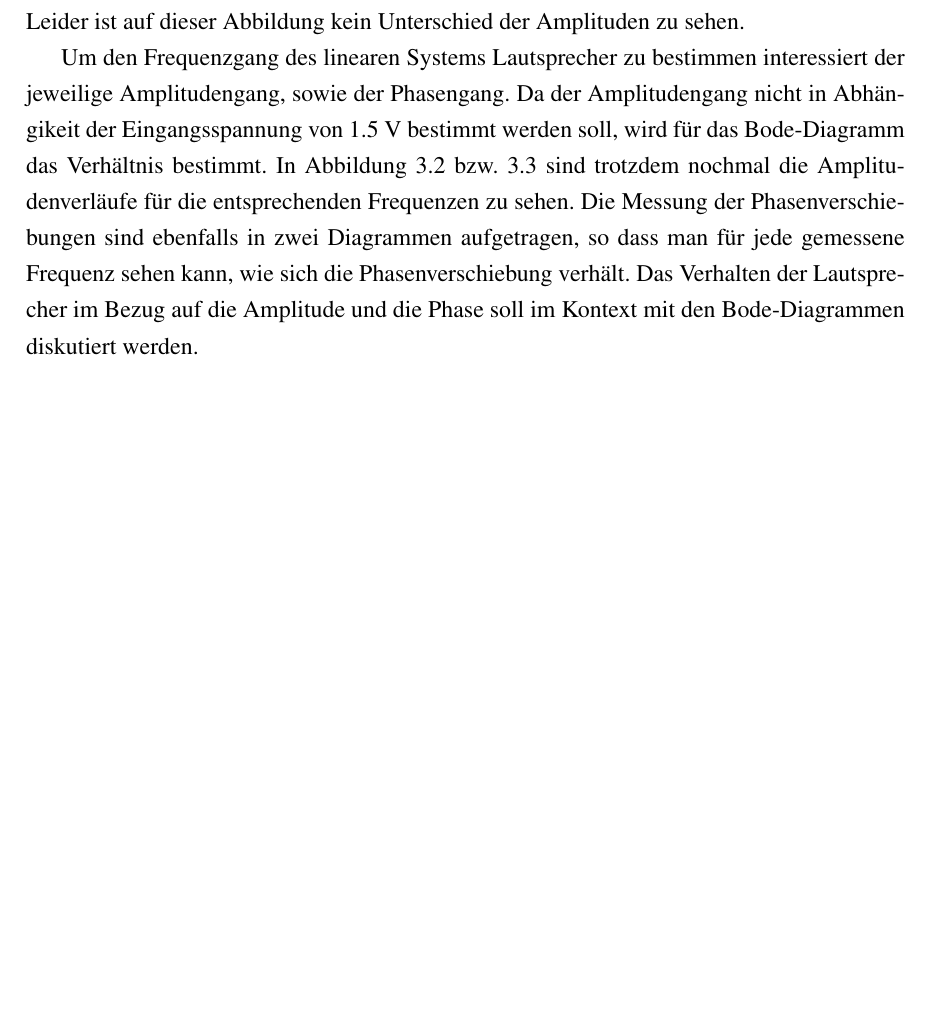
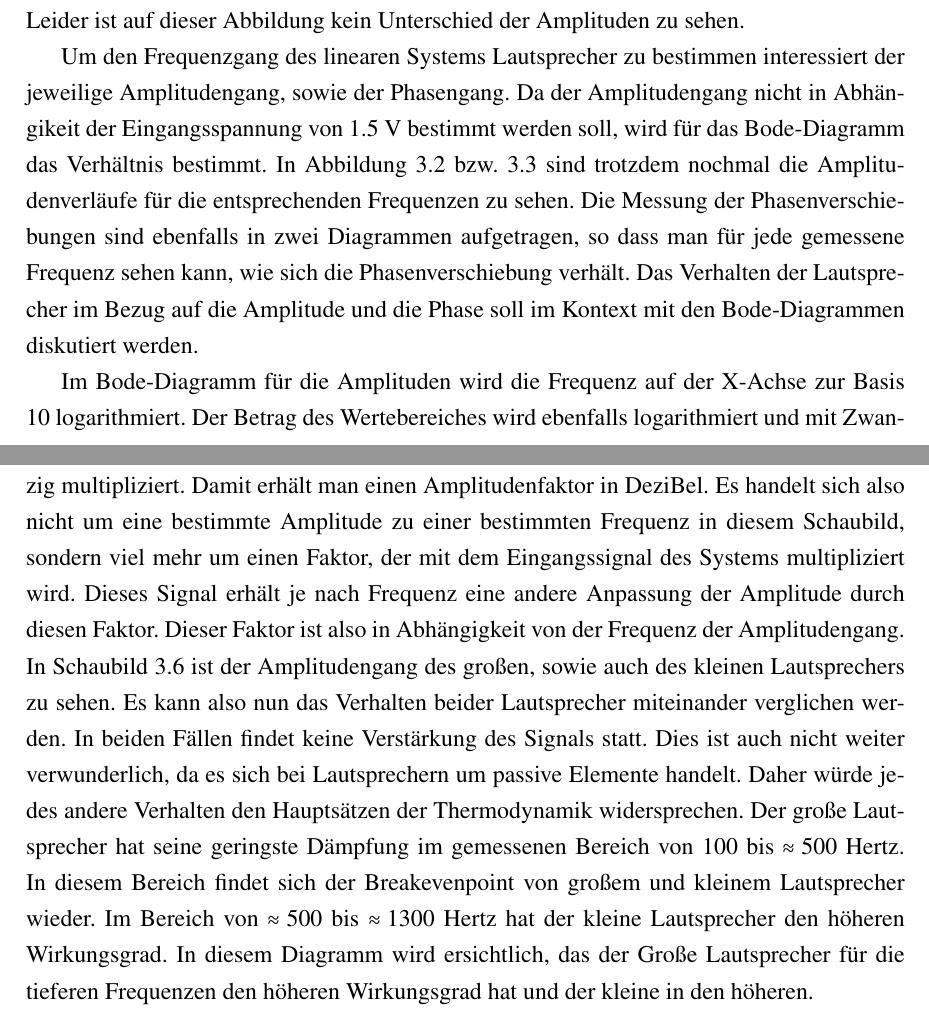
Before and after one commit to ftgg/SSS, a LaTeX document (3. Laborbericht/TGAI_Laborbericht.tex, which reads 3. Laborbericht/Versuche/v2.tex): part of page 18 of 22 before the commit and two parts of pages 18 and 19 of 23 after it, the two joined at a grey line, cut so that both start at the same text, the shorter picture padded with empty space. Compiled offline with pdfLaTeX.

Commit message:
V2 einleitung extended und Bodediagramm ampli fast fertig

```diff
--- a/3. Laborbericht/Versuche/v2.tex
+++ b/3. Laborbericht/Versuche/v2.tex
@@ -141,3 +141,8 @@ Bei jeder Messung wird sowohl die Amplitude des Ausgangssignals, als auch die Ph
 In Abbildung \ref{img:EingangAusgang} ist das Signal vom Sinusgenerator in Gelb und das Aufgenommene Signal in Blau zu sehen. Die Vertikalen Linien zeigen die Phasenverschiebung der beiden Signale an. Auf diesem Bild scheinen sich die Amplituden nicht zu unterscheiden. Dies hängt aber lediglich von der Skalierung der einzelnen Kurven im Oszilloskop ab. Die eigentlichen Amplituden sind den Tabellen \ref{tab:MLg} und \ref{tab:MLk} zu entnehmen. Bei der Abbildung handelt es sich nur um eine Beispielhaftes Signal, welche nachträglich zum Versuch aufgenommen wurde. Leider ist auf dieser Abbildung kein Unterschied der Amplituden zu sehen.
 
 Um den Frequenzgang des linearen Systems Lautsprecher zu bestimmen interessiert der jeweilige Amplitudengang, sowie der Phasengang. Da der Amplitudengang nicht in Abhängikeit der Eingangsspannung von 1.5 V bestimmt werden soll, wird für das Bode-Diagramm das Verhältnis bestimmt. In Abbildung \ref{img:AmplitudeLGross} bzw. \ref{img:AmplitudeLklein} sind trotzdem nochmal die Amplitudenverläufe für die entsprechenden Frequenzen zu sehen. Die Messung der Phasenverschiebungen sind ebenfalls in zwei Diagrammen aufgetragen, so dass man für jede gemessene Frequenz sehen kann, wie sich die Phasenverschiebung verhält. Das Verhalten der Lautsprecher im Bezug auf die Amplitude und die Phase soll im Kontext mit den Bode-Diagrammen diskutiert werden.
+
+Im Bode-Diagramm für die Amplituden wird die Frequenz auf der X-Achse zur Basis 10 logarithmiert. Der Betrag des Wertebereiches wird ebenfalls logarithmiert und mit Zwanzig multipliziert. Damit erhält man einen Amplitudenfaktor in DeziBel. Es handelt sich also nicht um eine bestimmte Amplitude zu einer bestimmten Frequenz in diesem Schaubild, sondern viel mehr um einen Faktor, der mit dem Eingangssignal des Systems multipliziert wird. Dieses Signal erhält je nach Frequenz eine andere Anpassung der Amplitude durch diesen Faktor. Dieser Faktor ist also in Abhängigkeit von der Frequenz der Amplitudengang.
+In Schaubild \ref{img:BodeAmplitude} ist der Amplitudengang des großen, sowie auch des kleinen Lautsprechers zu sehen.
+Es kann also nun das Verhalten beider Lautsprecher miteinander verglichen werden. In beiden Fällen findet keine Verstärkung des Signals statt. Dies ist auch nicht weiter verwunderlich, da es sich bei Lautsprechern um passive Elemente handelt. Daher würde jedes andere Verhalten den Hauptsätzen der Thermodynamik widersprechen.
+Der große Lautsprecher hat seine geringste Dämpfung im gemessenen Bereich von 100 bis $\approx 500$ Hertz. In diesem Bereich findet sich der Breakevenpoint von großem und kleinem Lautsprecher wieder. Im Bereich von $\approx 500$ bis $\approx 1300$ Hertz hat der kleine Lautsprecher den höheren Wirkungsgrad. In diesem Diagramm wird ersichtlich, das der Große Lautsprecher für die tieferen Frequenzen den höheren Wirkungsgrad hat und der kleine in den höheren.
```
Also changed, not shown: 3. Laborbericht/Versuche/v2.tex (4 more changed lines).
